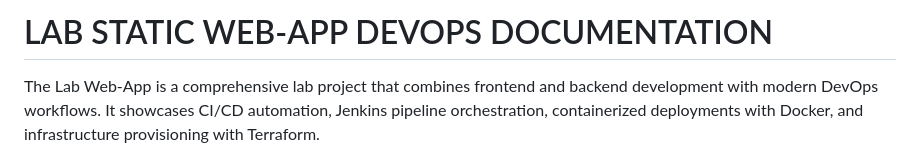
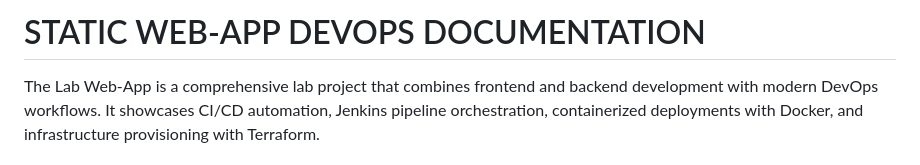
Before and after one commit to Midas1045/task-app2, a Markdown page: README.md, the part around the change. Rendered like a GitHub page.

```diff
--- a/README.md
+++ b/README.md
@@ -1,4 +1,4 @@
-# LAB STATIC WEB-APP DEVOPS DOCUMENTATION
+#  STATIC WEB-APP DEVOPS DOCUMENTATION
 The Lab Web-App is a comprehensive lab project that combines frontend and backend development with modern DevOps workflows. It showcases CI/CD automation, Jenkins pipeline orchestration, containerized deployments with Docker, and infrastructure provisioning with Terraform.
 
 
```
